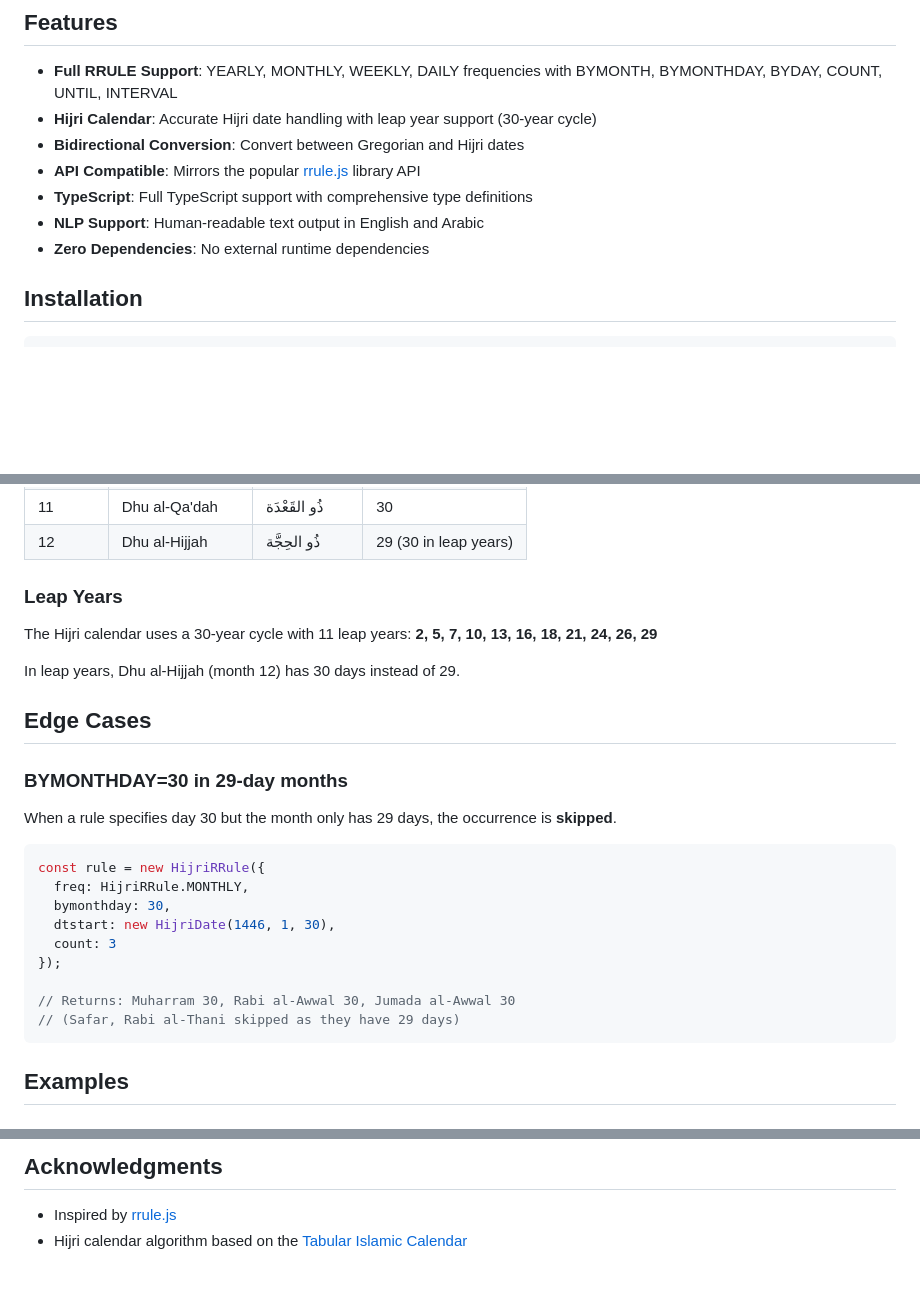
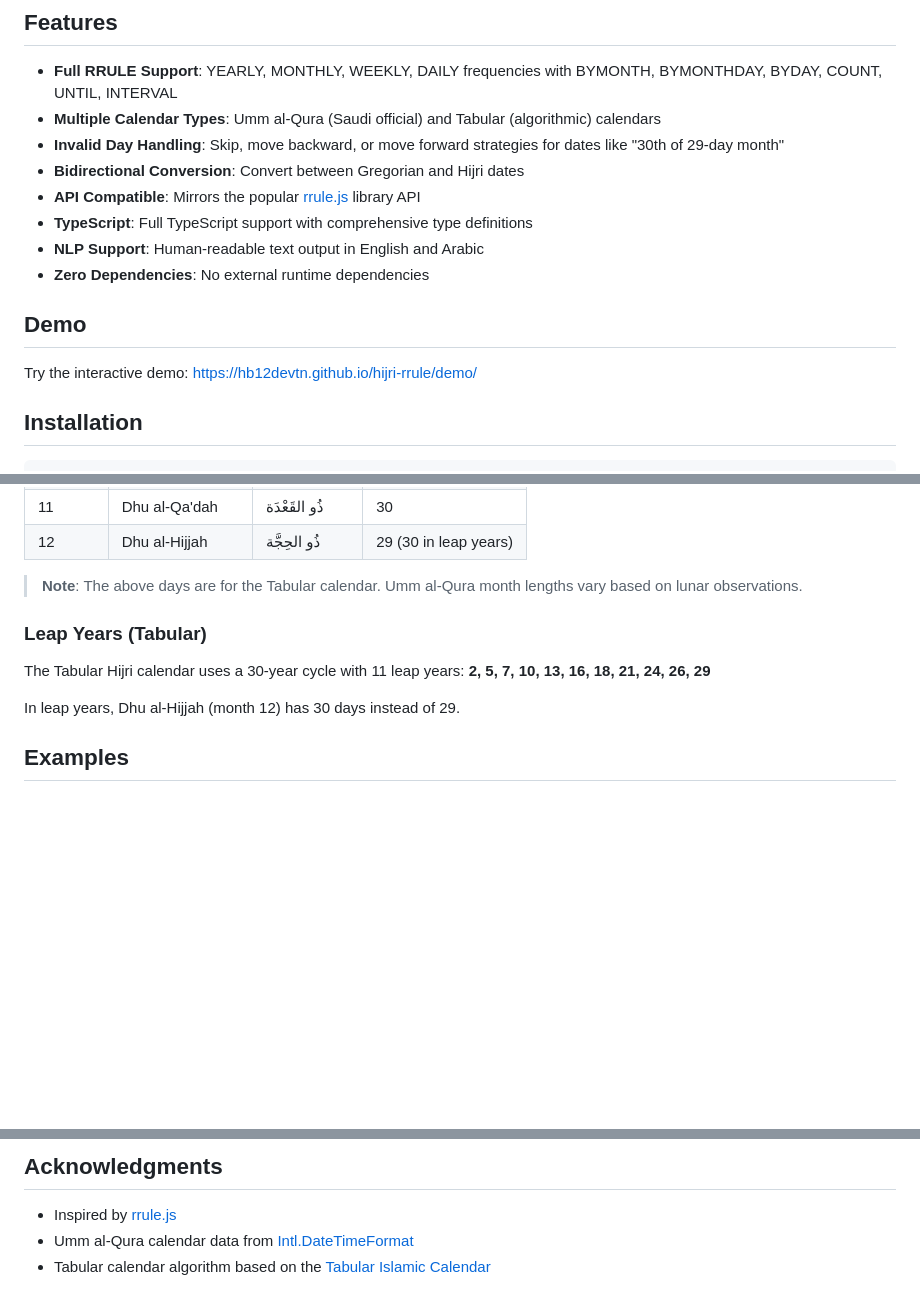
Before and after one commit to hb12devtn/hijri-rrule, a Markdown page: README.md, 3 parts joined by grey strips. GitHub-like rendering; blank space fills up the shorter version.

````diff
--- a/README.md
+++ b/README.md
@@ -8,12 +8,17 @@ A JavaScript/TypeScript library for working with recurrence rules (RRULE) for th
 ## Features
 
 - **Full RRULE Support**: YEARLY, MONTHLY, WEEKLY, DAILY frequencies with BYMONTH, BYMONTHDAY, BYDAY, COUNT, UNTIL, INTERVAL
-- **Hijri Calendar**: Accurate Hijri date handling with leap year support (30-year cycle)
+- **Multiple Calendar Types**: Umm al-Qura (Saudi official) and Tabular (algorithmic) calendars
+- **Invalid Day Handling**: Skip, move backward, or move forward strategies for dates like "30th of 29-day month"
 - **Bidirectional Conversion**: Convert between Gregorian and Hijri dates
 - **API Compatible**: Mirrors the popular [rrule.js](https://github.com/jkbrzt/rrule) library API
 - **TypeScript**: Full TypeScript support with comprehensive type definitions
 - **NLP Support**: Human-readable text output in English and Arabic
 - **Zero Dependencies**: No external runtime dependencies
+
+## Demo
+
+Try the interactive demo: [https://hb12devtn.github.io/hijri-rrule/demo/](https://hb12devtn.github.io/hijri-rrule/demo/)
 
 ## Installation
 
@@ -241,29 +345,13 @@ const ruleOrSet = hijriRuleStr('FREQ=YEARLY;BYMONTH=9', {
 | 11 | Dhu al-Qa'dah | ذُو القَعْدَة | 30 |
 | 12 | Dhu al-Hijjah | ذُو الحِجَّة | 29 (30 in leap years) |
 
-### Leap Years
+> **Note**: The above days are for the Tabular calendar. Umm al-Qura month lengths vary based on lunar observations.
 
-The Hijri calendar uses a 30-year cycle with 11 leap years: **2, 5, 7, 10, 13, 16, 18, 21, 24, 26, 29**
+### Leap Years (Tabular)
+
+The Tabular Hijri calendar uses a 30-year cycle with 11 leap years: **2, 5, 7, 10, 13, 16, 18, 21, 24, 26, 29**
 
 In leap years, Dhu al-Hijjah (month 12) has 30 days instead of 29.
-
-## Edge Cases
-
-### BYMONTHDAY=30 in 29-day months
-
-When a rule specifies day 30 but the month only has 29 days, the occurrence is **skipped**.
-
-```typescript
-const rule = new HijriRRule({
-  freq: HijriRRule.MONTHLY,
-  bymonthday: 30,
-  dtstart: new HijriDate(1446, 1, 30),
-  count: 3
-});
-
-// Returns: Muharram 30, Rabi al-Awwal 30, Jumada al-Awwal 30
-// (Safar, Rabi al-Thani skipped as they have 29 days)
-```
 
 ## Examples
 
@@ -328,4 +426,5 @@ Contributions are welcome! Please open an issue or submit a pull request.
 ## Acknowledgments
 
 - Inspired by [rrule.js](https://github.com/jkbrzt/rrule)
-- Hijri calendar algorithm based on the [Tabular Islamic Calendar](https://en.wikipedia.org/wiki/Tabular_Islamic_calendar)
+- Umm al-Qura calendar data from [Intl.DateTimeFormat](https://developer.mozilla.org/en-US/docs/Web/JavaScript/Reference/Global_Objects/Intl/DateTimeFormat)
+- Tabular calendar algorithm based on the [Tabular Islamic Calendar](https://en.wikipedia.org/wiki/Tabular_Islamic_calendar)
````
Also changed, not shown: other parts of README.md (+111 -2 lines).
